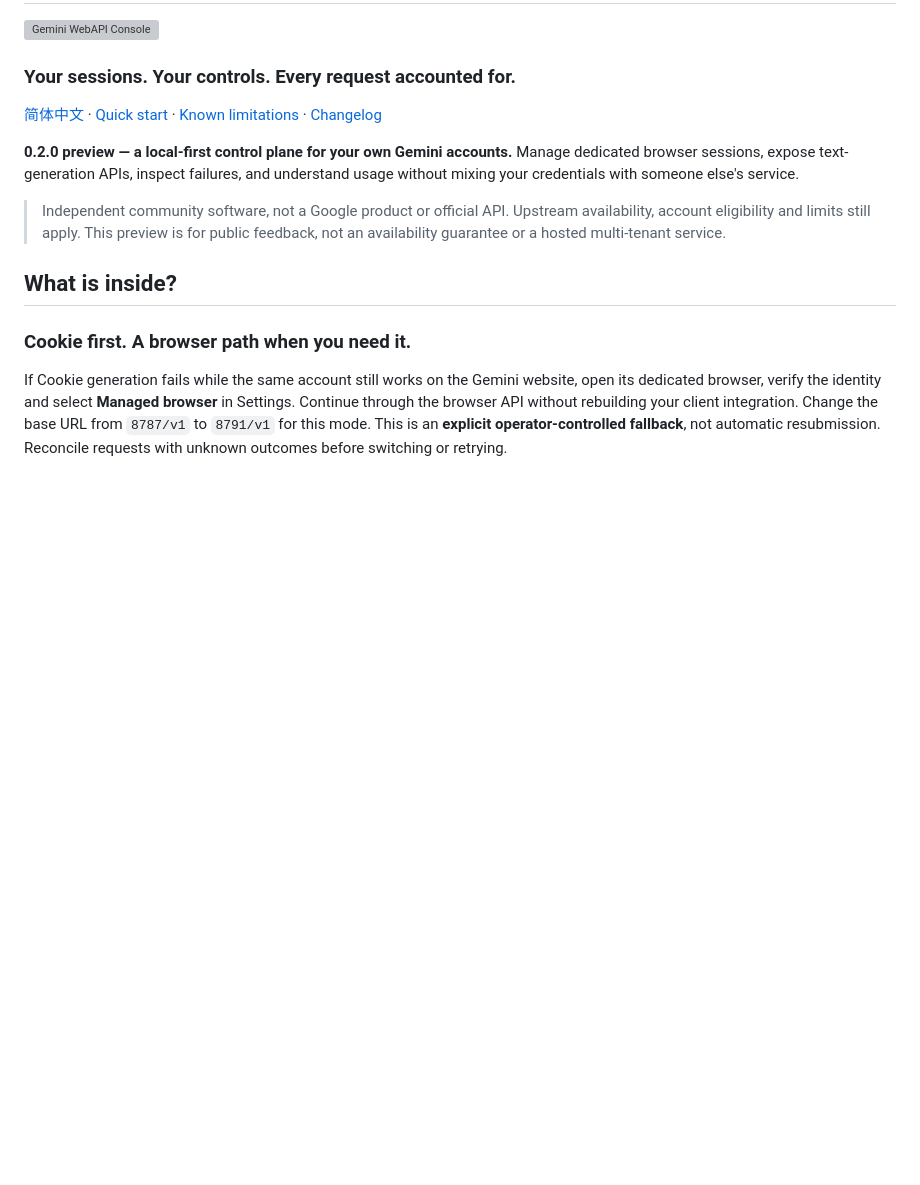
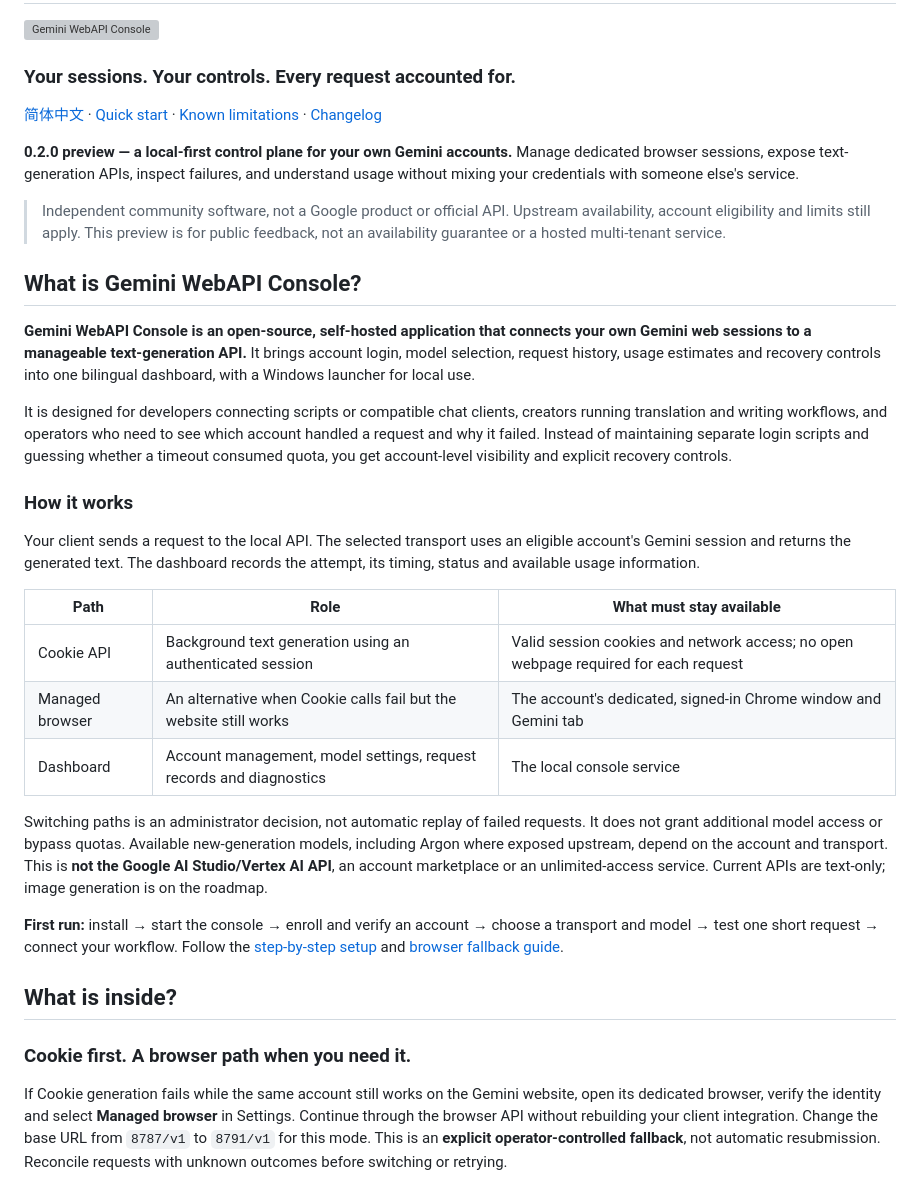
Before and after one commit to parichu1dao-crypto/Gemini-WebAPI-Console, a Markdown page: README.md, the part around the change. Drawn GitHub-style; blank space fills up the shorter version; grey boxes are pictures that could not be loaded.

Commit message:
Explain project purpose, audience and dual-transport workflow (#2)

```diff
--- a/README.md
+++ b/README.md
@@ -13,6 +13,43 @@ and understand usage without mixing your credentials with someone else's service
 > Independent community software, not a Google product or official API.
 > Upstream availability, account eligibility and limits still apply. This preview
 > is for public feedback, not an availability guarantee or a hosted multi-tenant service.
+
+## What is Gemini WebAPI Console?
+
+**Gemini WebAPI Console is an open-source, self-hosted application that connects
+your own Gemini web sessions to a manageable text-generation API.** It brings
+account login, model selection, request history, usage estimates and recovery
+controls into one bilingual dashboard, with a Windows launcher for local use.
+
+It is designed for developers connecting scripts or compatible chat clients,
+creators running translation and writing workflows, and operators who need to
+see which account handled a request and why it failed. Instead of maintaining
+separate login scripts and guessing whether a timeout consumed quota, you get
+account-level visibility and explicit recovery controls.
+
+### How it works
+
+Your client sends a request to the local API. The selected transport uses an
+eligible account's Gemini session and returns the generated text. The dashboard
+records the attempt, its timing, status and available usage information.
+
+| Path | Role | What must stay available |
+|---|---|---|
+| Cookie API | Background text generation using an authenticated session | Valid session cookies and network access; no open webpage required for each request |
+| Managed browser | An alternative when Cookie calls fail but the website still works | The account's dedicated, signed-in Chrome window and Gemini tab |
+| Dashboard | Account management, model settings, request records and diagnostics | The local console service |
+
+Switching paths is an administrator decision, not automatic replay of failed
+requests. It does not grant additional model access or bypass quotas. Available
+new-generation models, including Argon where exposed upstream, depend on the
+account and transport. This is **not the Google AI Studio/Vertex AI API**, an
+account marketplace or an unlimited-access service. Current APIs are text-only;
+image generation is on the roadmap.
+
+**First run:** install → start the console → enroll and verify an account →
+choose a transport and model → test one short request → connect your workflow.
+Follow the [step-by-step setup](docs/QUICKSTART.md) and
+[browser fallback guide](docs/BROWSER_FALLBACK.md).
 
 ## What is inside?
 
```
Also changed, not shown: README_CN.md (+30 -0 lines).
